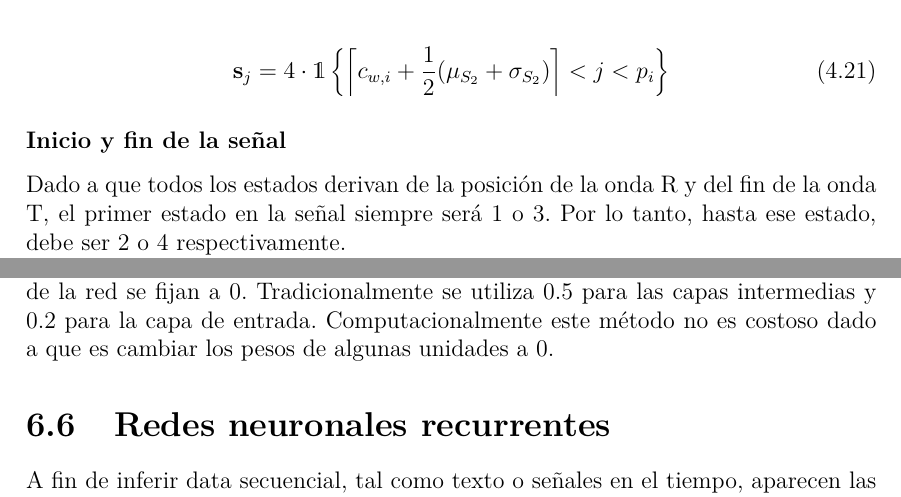
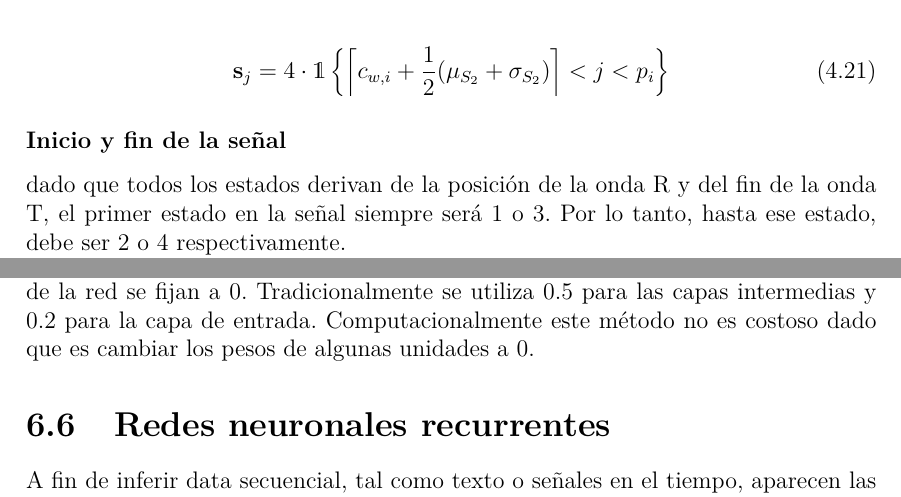
Before and after one commit to alvgaona/heart-sounds-segmentation, a LaTeX thesis (latex/thesis/main.tex, which reads latex/thesis/chapters/chapter-04/chapter-04.tex, latex/thesis/chapters/chapter-06/chapter-06.tex): two parts of pages 40 and 53 of 83, joined at a grey line, cut so that both start at the same text. Compiled offline with pdfLaTeX.

Commit message:
Minor typos

```diff
--- a/latex/thesis/chapters/chapter-04/chapter-04.tex
+++ b/latex/thesis/chapters/chapter-04/chapter-04.tex
@@ -15,7 +15,7 @@ supuesto, que la presencia de otras frecuencias que no son intrínsecas al fonoc
 enfermedades de insuficiencia cardíaca como contaminación del entorno. \\
 \indent Para realizar el filtrado se utilizaron dos filtros lineales e invariantes en el tiempo de respuesta
 infinita al impulso. Un Butterworth pasa-altos y pasa-bajos. Las características de estos filtros se detallan más
-adelante. Esta etapa es importante dado a que elimina ruido de contenido alto en frecuencias, que se observa un
+adelante. Esta etapa es importante dado que elimina ruido de contenido alto en frecuencias, que se observa un
 "pasto" sobre la señal, y también remueve contenido de baja frecuencia que genera lo que se conoce como línea de
 base móvil (\textit{baseline wandering}), causado por contenido de baja frecuencia como la respiración. Lo que
 ocurre es que la línea isoeléctrica (\textit{baseline}) se encuentra desnivelada. Por otro lado, se remueve el valor
@@ -220,7 +220,7 @@ automática generalmente utilizadas en el entrenamiento del modelo propuesto. Es
 modelo. \\
 \indent El etiquetamiento, como se ha explicado en el Sección \ref{sec:annotations}, consiste en estimar los tiempos
 de duración de los sonidos. Sin embargo, para el conjunto de datos de este trabajo, las estimaciones de Schmidt
-\textit{et. al} no dieron buenos resultados, dado a que en el momento del etiquetamiento los estados no quedaban
+\textit{et. al} no dieron buenos resultados, dado que en el momento del etiquetamiento los estados no quedaban
 bien definidos. Para ello, se modificaron las medias a ($122 \pm 22$) ms y ($152 \pm 22$) ms. Es necesario mencionar
 que el algoritmo propuesto por Springer \textit{et. al} sea, tal vez, el responsable de la necesidad de adaptar los
 parámetros de manera ad hoc. \\
@@ -344,7 +344,7 @@ el vector $\mathbf{d}_i \in \mathbb{R}^M$, donde sus componentes son $d_{j,i}$,
 
 \subsubsection*{Inicio y fin de la señal}
 
-\indent Dado a que todos los estados derivan de la posición de la onda R y del fin de la onda T, el primer estado en
+\indent dado que todos los estados derivan de la posición de la onda R y del fin de la onda T, el primer estado en
 la señal siempre será 1 o 3. Por lo tanto, hasta ese estado, debe ser 2 o 4 respectivamente.
 
 \indent Tanto para el inicio como el fin de la señal es necesario obtener desde izquierda a derecha la posición del
--- a/latex/thesis/chapters/chapter-06/chapter-06.tex
+++ b/latex/thesis/chapters/chapter-06/chapter-06.tex
@@ -89,7 +89,7 @@ por la función \acrshort{relu} (\textit{Rectified Linear Unit}).
   \label{fig:sigmoid}
 \end{figure}
 
-\indent Esta función no es diferenciable en cero, pero en la práctica esto no es un problema dado a que la
+\indent Esta función no es diferenciable en cero, pero en la práctica esto no es un problema dado que la
 probabilidad de que una entrada sea igual a cero es casi nula. La función \acrshort{relu} también tiene la propiedad
 de dispersión (\textit{sparcification}). Ella y su derivada son 0 para valores negativos, y no es posible obtener
 información en estos casos, pero eso es recomendable agregar un pequeño sesgo para asegurar de que cada unidadad se
@@ -235,7 +235,7 @@ gradient descent}). \\
 \indent Una técnica que hoy en día se utiliza en su mayoría para mitigar el problema de la generalización de estos
 métodos es la técnica de abandono (\textit{drop-out}). Consiste en definir una probabilidad $p$, la cual resulta en
 otro hiperparámetro, algunas unidades de la red se fijan a 0. Tradicionalmente se utiliza 0.5 para las capas
-intermedias y 0.2 para la capa de entrada. Computacionalmente este método no es costoso dado a que es cambiar los
+intermedias y 0.2 para la capa de entrada. Computacionalmente este método no es costoso dado que es cambiar los
 pesos de algunas unidades a 0.
 
 % \section{Redes neuronales convolucionales}
```
Also changed, not shown: latex/thesis/chapters/chapter-02/chapter-02.tex (+1 -1 lines), latex/thesis/chapters/chapter-04/chapter-04.tex (6 more changed lines).
